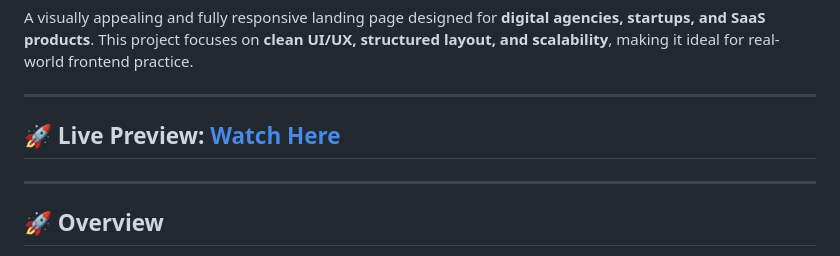
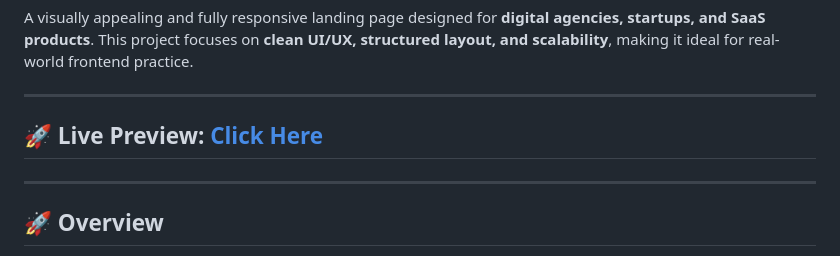
Before and after one commit to amitchandradas2004/Agency-Portfolio-landing-page-1, a Markdown page: README.md, the part around the change. Drawn GitHub-style.

```diff
--- a/README.md
+++ b/README.md
@@ -3,7 +3,7 @@
 A visually appealing and fully responsive landing page designed for **digital agencies, startups, and SaaS products**. This project focuses on **clean UI/UX, structured layout, and scalability**, making it ideal for real-world frontend practice.
 
 ---
-## 🚀 Live Preview: [Watch Here](https://amitchandradas2004.github.io/Agency-Portfolio-landing-page-1/)
+## 🚀 Live Preview: [Click Here](https://amitchandradas2004.github.io/Agency-Portfolio-landing-page-1/)
 ---
 
 ## 🚀 Overview
```
